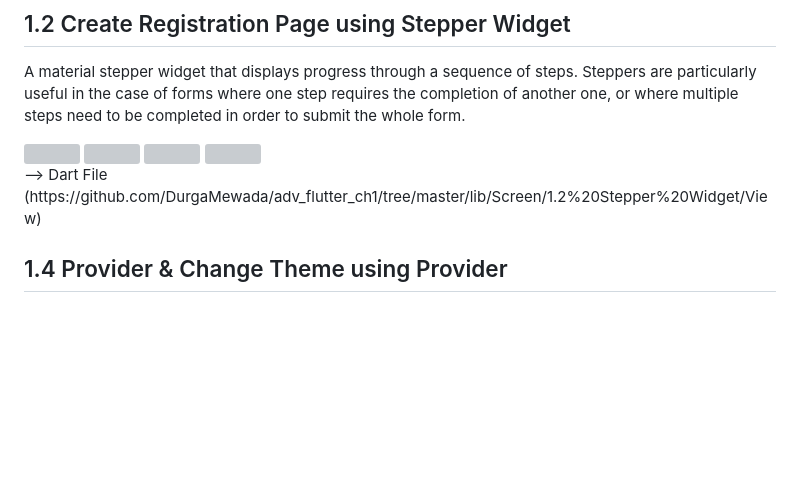
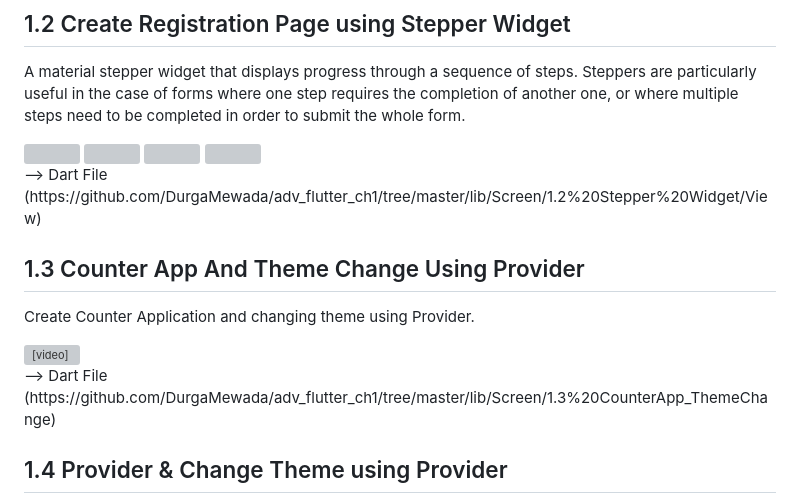
Before and after one commit to DurgaMewada/AdvanceFlutter_Ch-1, a Markdown page: README.md, the part around the change. GitHub-like rendering; blank space fills up the shorter version; grey boxes are pictures that could not be loaded.

```diff
--- a/README.md
+++ b/README.md
@@ -22,6 +22,14 @@ A material stepper widget that displays progress through a sequence of steps. St
   <img src = "https://github.com/user-attachments/assets/e63ad54a-4e5c-413b-b060-b5fd246de7fc"  height=35% width=22%  />
 </div>
  --> Dart File (https://github.com/DurgaMewada/adv_flutter_ch1/tree/master/lib/Screen/1.2%20Stepper%20Widget/View)
+
+## 1.3 Counter App And Theme Change Using Provider
+
+ Create Counter Application and changing theme using Provider.
+<div>
+  <video height="450" src="https://github.com/user-attachments/assets/61149d5d-a8ec-49fd-8e8f-ca28e4e33770"/>
+</div>
+ --> Dart File (https://github.com/DurgaMewada/adv_flutter_ch1/tree/master/lib/Screen/1.3%20CounterApp_ThemeChange)
 
 
  ## 1.4 Provider & Change Theme using Provider
```
